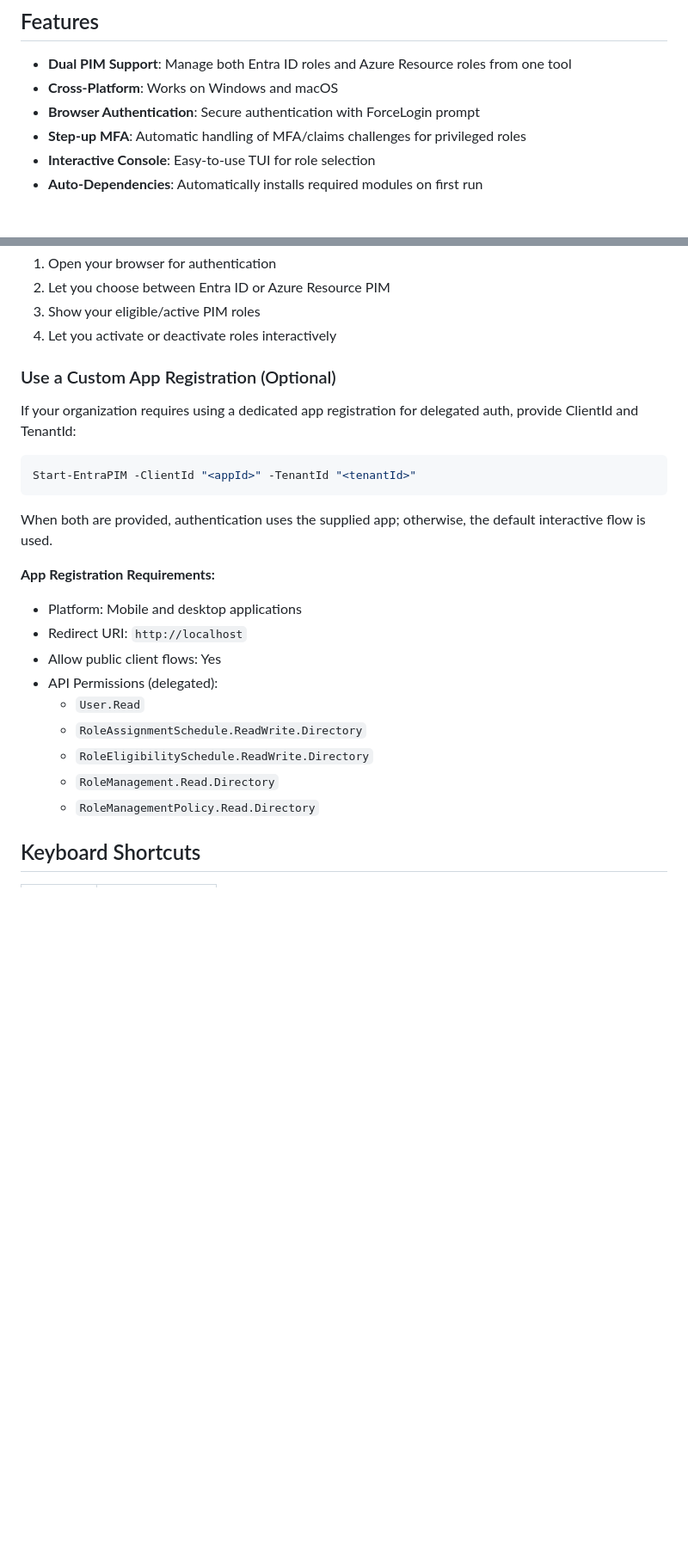
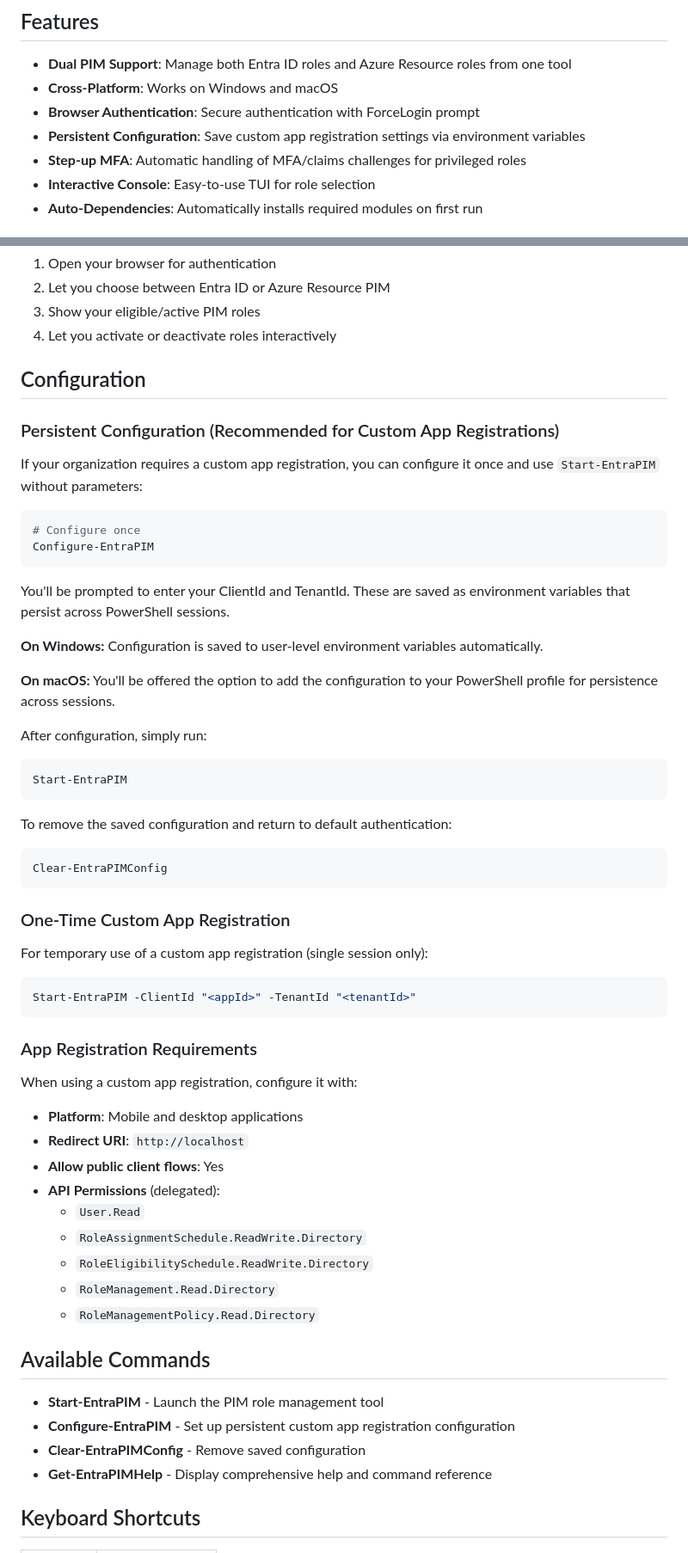
Before and after one commit to markorr321/Entra-PIM, a Markdown page: README.md, 2 parts joined by grey strips. Shown at 86% size. GitHub-like rendering; blank space fills up the shorter version.

Commit message:
Update README with v2.1.0 features and configuration documentation

````diff
--- a/README.md
+++ b/README.md
@@ -7,6 +7,7 @@ PowerShell module for managing Microsoft Entra PIM (Privileged Identity Manageme
 - **Dual PIM Support**: Manage both Entra ID roles and Azure Resource roles from one tool
 - **Cross-Platform**: Works on Windows and macOS
 - **Browser Authentication**: Secure authentication with ForceLogin prompt
+- **Persistent Configuration**: Save custom app registration settings via environment variables
 - **Step-up MFA**: Automatic handling of MFA/claims challenges for privileged roles
 - **Interactive Console**: Easy-to-use TUI for role selection
 - **Auto-Dependencies**: Automatically installs required modules on first run
@@ -37,26 +38,63 @@ That's it! The tool will:
 3. Show your eligible/active PIM roles
 4. Let you activate or deactivate roles interactively
 
-### Use a Custom App Registration (Optional)
+## Configuration
 
-If your organization requires using a dedicated app registration for delegated auth, provide ClientId and TenantId:
+### Persistent Configuration (Recommended for Custom App Registrations)
+
+If your organization requires a custom app registration, you can configure it once and use `Start-EntraPIM` without parameters:
+
+```powershell
+# Configure once
+Configure-EntraPIM
+```
+
+You'll be prompted to enter your ClientId and TenantId. These are saved as environment variables that persist across PowerShell sessions.
+
+**On Windows:** Configuration is saved to user-level environment variables automatically.
+
+**On macOS:** You'll be offered the option to add the configuration to your PowerShell profile for persistence across sessions.
+
+After configuration, simply run:
+
+```powershell
+Start-EntraPIM
+```
+
+To remove the saved configuration and return to default authentication:
+
+```powershell
+Clear-EntraPIMConfig
+```
+
+### One-Time Custom App Registration
+
+For temporary use of a custom app registration (single session only):
 
 ```powershell
 Start-EntraPIM -ClientId "<appId>" -TenantId "<tenantId>"
 ```
 
-When both are provided, authentication uses the supplied app; otherwise, the default interactive flow is used.
+### App Registration Requirements
 
-**App Registration Requirements:**
-- Platform: Mobile and desktop applications
-- Redirect URI: `http://localhost`
-- Allow public client flows: Yes
-- API Permissions (delegated):
+When using a custom app registration, configure it with:
+
+- **Platform**: Mobile and desktop applications
+- **Redirect URI**: `http://localhost`
+- **Allow public client flows**: Yes
+- **API Permissions** (delegated):
   - `User.Read`
   - `RoleAssignmentSchedule.ReadWrite.Directory`
   - `RoleEligibilitySchedule.ReadWrite.Directory`
   - `RoleManagement.Read.Directory`
   - `RoleManagementPolicy.Read.Directory`
+
+## Available Commands
+
+- **Start-EntraPIM** - Launch the PIM role management tool
+- **Configure-EntraPIM** - Set up persistent custom app registration configuration
+- **Clear-EntraPIMConfig** - Remove saved configuration
+- **Get-EntraPIMHelp** - Display comprehensive help and command reference
 
 ## Keyboard Shortcuts
 
````
Also changed, not shown: other parts of README.md (+19 -10 lines).
